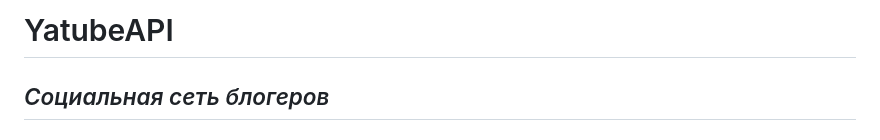
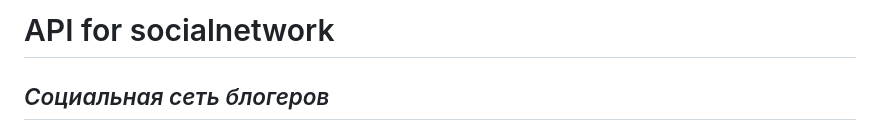
Before and after one commit to Imwisagist/SocialnetworkAPI, a Markdown page: README.md, the part around the change. GitHub-like rendering.

```diff
--- a/README.md
+++ b/README.md
@@ -1,4 +1,4 @@
-# YatubeAPI
+# API for socialnetwork
 ## _Социальная сеть блогеров_
 
 ## Возможности
```
